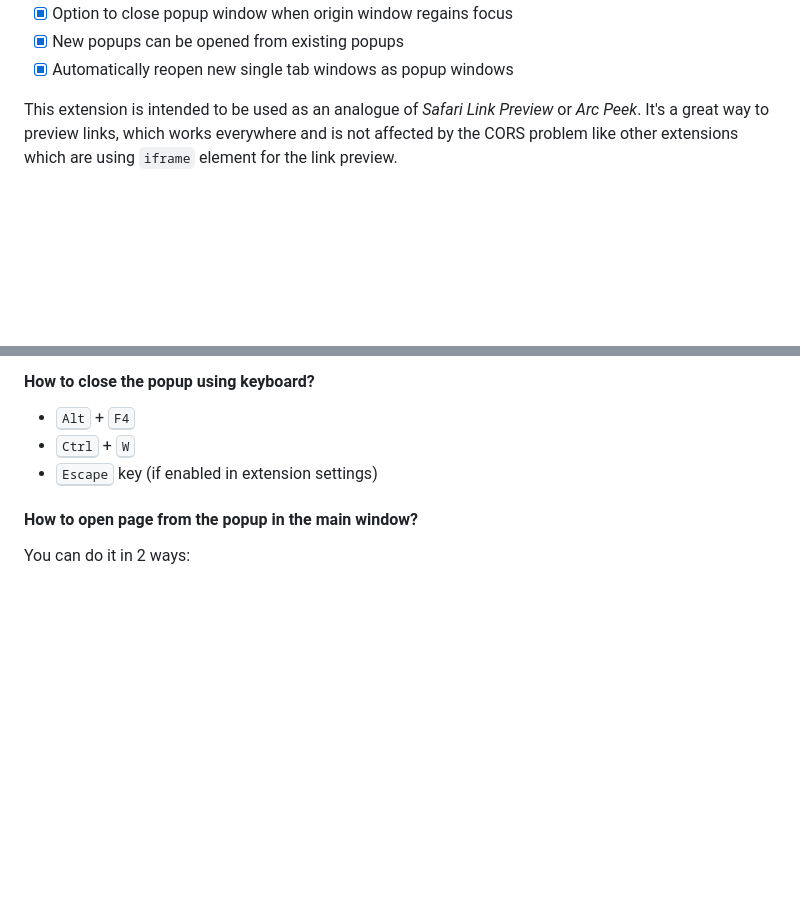
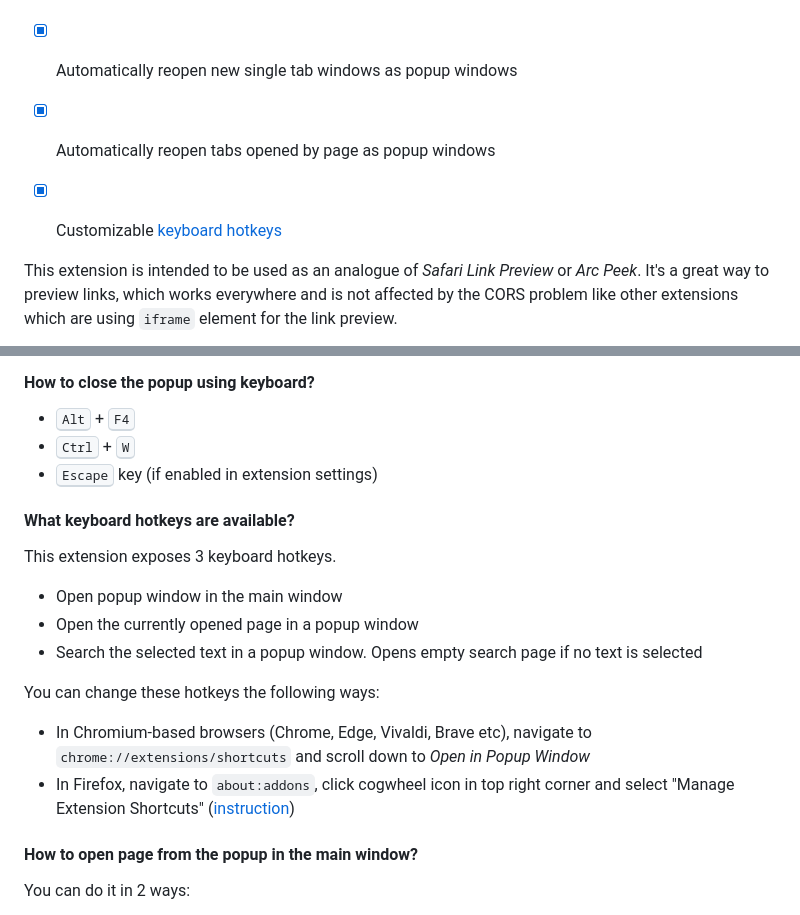
Before and after one commit to emvaized/open-in-popup-window-extension, a Markdown page: README.md, 2 parts joined by grey strips. Rendered like a GitHub page; blank space fills up the shorter version.

Commit message:
Update README to include info about new hotkeys

```diff
--- a/README.md
+++ b/README.md
@@ -17,6 +17,9 @@ This tiny browser extension provides ability to quickly preview links without le
 - [x] Option to close popup window when origin window regains focus
 - [x] New popups can be opened from existing popups
 - [x] Automatically reopen new single tab windows as popup windows
+- [x] Automatically reopen tabs opened by page as popup windows
+- [x] Customizable [keyboard hotkeys](https://github.com/emvaized/open-in-popup-window-extension?tab=readme-ov-file#what-keyboard-hotkeys-are-available)
+
 
 This extension is intended to be used as an analogue of <i>Safari Link Preview</i> or <i>Arc Peek</i>. It's a great way to preview links, which works everywhere and is not affected by the CORS problem like other extensions which are using `iframe` element for the link preview.
 
@@ -41,6 +44,17 @@ If you really enjoy this project, please consider supporting its further develop
 - <kbd>Alt</kbd> + <kbd>F4</kbd>
 - <kbd>Ctrl</kbd> + <kbd>W</kbd>
 - <kbd>Escape</kbd> key (if enabled in extension settings)
+
+#### What keyboard hotkeys are available?
+This extension exposes 3 keyboard hotkeys.
+
+- Open popup window in the main window
+- Open the currently opened page in a popup window
+- Search the selected text in a popup window. Opens empty search page if no text is selected
+
+You can change these hotkeys the following ways:
+- In Chromium-based browsers (Chrome, Edge, Vivaldi, Brave etc), navigate to `chrome://extensions/shortcuts` and scroll down to *Open in Popup Window*
+- In Firefox, navigate to `about:addons`, click cogwheel icon in top right corner and select "Manage Extension Shortcuts" ([instruction](https://support.mozilla.org/en-US/kb/manage-extension-shortcuts-firefox))
 
 #### How to open page from the popup in the main window?
 You can do it in 2 ways:
```
